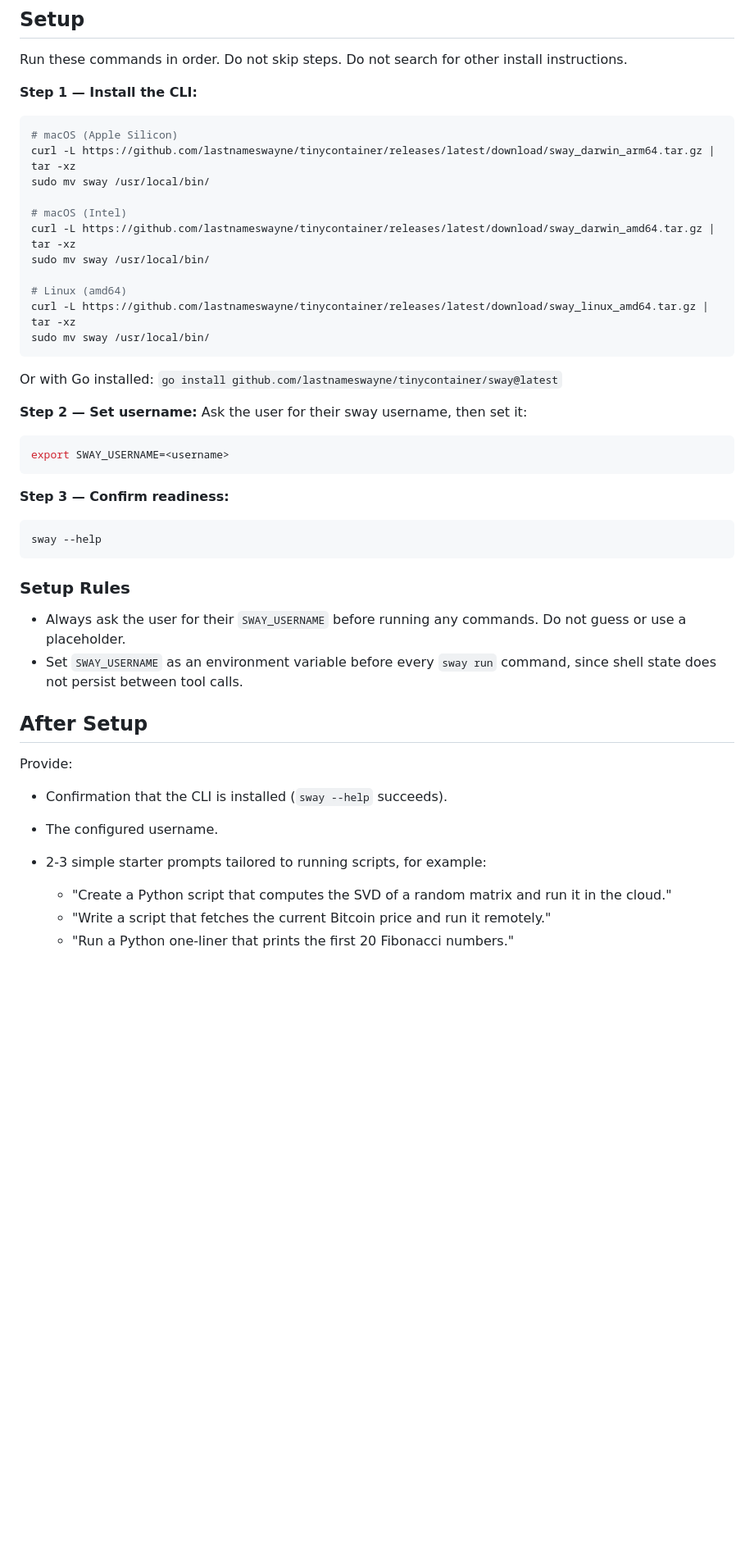
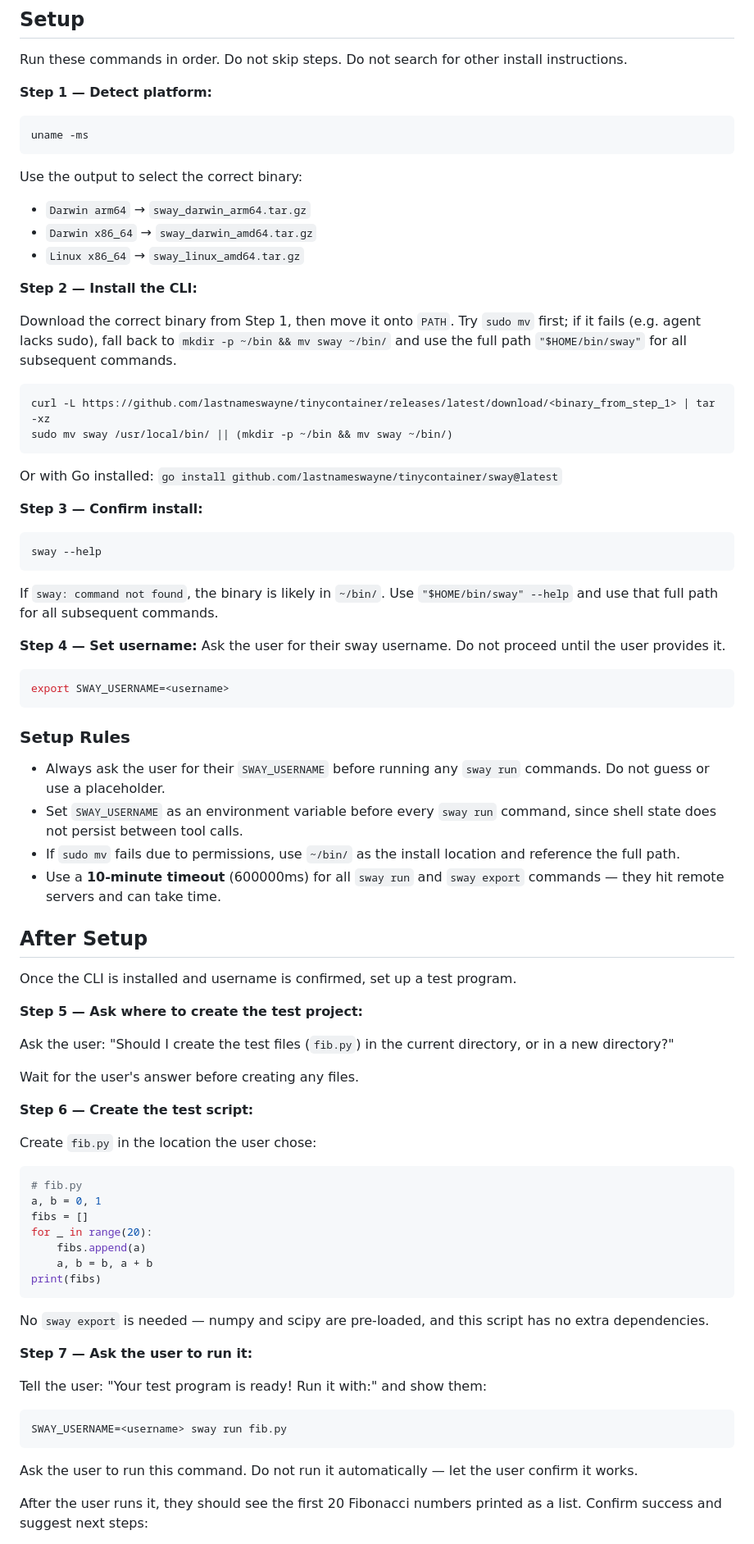
Before and after one commit to lastnameswayne/tinycontainer, a Markdown page: SKILL.md, the part around one of its changes. Shown at 82% size. Rendered like a GitHub page; blank space fills up the shorter version.

Commit message:
improved skill.md a bit

````diff
--- a/SKILL.md
+++ b/SKILL.md
@@ -14,49 +14,84 @@ description: >
 
 Run these commands in order. Do not skip steps. Do not search for other install instructions.
 
-**Step 1 — Install the CLI:**
+**Step 1 — Detect platform:**
 
 ```bash
-# macOS (Apple Silicon)
-curl -L https://github.com/lastnameswayne/tinycontainer/releases/latest/download/sway_darwin_arm64.tar.gz | tar -xz
-sudo mv sway /usr/local/bin/
+uname -ms
+```
 
-# macOS (Intel)
-curl -L https://github.com/lastnameswayne/tinycontainer/releases/latest/download/sway_darwin_amd64.tar.gz | tar -xz
-sudo mv sway /usr/local/bin/
+Use the output to select the correct binary:
+- `Darwin arm64` → `sway_darwin_arm64.tar.gz`
+- `Darwin x86_64` → `sway_darwin_amd64.tar.gz`
+- `Linux x86_64` → `sway_linux_amd64.tar.gz`
 
-# Linux (amd64)
-curl -L https://github.com/lastnameswayne/tinycontainer/releases/latest/download/sway_linux_amd64.tar.gz | tar -xz
-sudo mv sway /usr/local/bin/
+**Step 2 — Install the CLI:**
+
+Download the correct binary from Step 1, then move it onto `PATH`. Try `sudo mv` first; if it fails (e.g. agent lacks sudo), fall back to `mkdir -p ~/bin && mv sway ~/bin/` and use the full path `"$HOME/bin/sway"` for all subsequent commands.
+
+```bash
+curl -L https://github.com/lastnameswayne/tinycontainer/releases/latest/download/<binary_from_step_1> | tar -xz
+sudo mv sway /usr/local/bin/ || (mkdir -p ~/bin && mv sway ~/bin/)
 ```
 
 Or with Go installed: `go install github.com/lastnameswayne/tinycontainer/sway@latest`
 
-**Step 2 — Set username:** Ask the user for their sway username, then set it:
+**Step 3 — Confirm install:**
+
+```bash
+sway --help
+```
+
+If `sway: command not found`, the binary is likely in `~/bin/`. Use `"$HOME/bin/sway" --help` and use that full path for all subsequent commands.
+
+**Step 4 — Set username:** Ask the user for their sway username. Do not proceed until the user provides it.
 
 ```bash
 export SWAY_USERNAME=<username>
 ```
 
-**Step 3 — Confirm readiness:**
-
-```bash
-sway --help
-```
-
 ### Setup Rules
 
-- Always ask the user for their `SWAY_USERNAME` before running any commands. Do not guess or use a placeholder.
+- Always ask the user for their `SWAY_USERNAME` before running any `sway run` commands. Do not guess or use a placeholder.
 - Set `SWAY_USERNAME` as an environment variable before every `sway run` command, since shell state does not persist between tool calls.
+- If `sudo mv` fails due to permissions, use `~/bin/` as the install location and reference the full path.
+- Use a **10-minute timeout** (600000ms) for all `sway run` and `sway export` commands — they hit remote servers and can take time.
 
 ## After Setup
 
-Provide:
+Once the CLI is installed and username is confirmed, set up a test program.
 
-- Confirmation that the CLI is installed (`sway --help` succeeds).
-- The configured username.
-- 2-3 simple starter prompts tailored to running scripts, for example:
+**Step 5 — Ask where to create the test project:**
 
-  - "Create a Python script that computes the SVD of a random matrix and run it in the cloud."
-  - "Write a script that fetches the current Bitcoin price and run it remotely."
-  - "Run a Python one-liner that prints the first 20 Fibonacci numbers."
+Ask the user: "Should I create the test files (`fib.py`) in the current directory, or in a new directory?"
+
+Wait for the user's answer before creating any files.
+
+**Step 6 — Create the test script:**
+
+Create `fib.py` in the location the user chose:
+
+```python
+# fib.py
+a, b = 0, 1
+fibs = []
+for _ in range(20):
+    fibs.append(a)
+    a, b = b, a + b
+print(fibs)
+```
+
+No `sway export` is needed — numpy and scipy are pre-loaded, and this script has no extra dependencies.
+
+**Step 7 — Ask the user to run it:**
+
+Tell the user: "Your test program is ready! Run it with:" and show them:
+
+```bash
+SWAY_USERNAME=<username> sway run fib.py
+```
+
+Ask the user to run this command. Do not run it automatically — let the user confirm it works.
+
+After the user runs it, they should see the first 20 Fibonacci numbers printed as a list. Confirm success and suggest next steps:
+
````
Also changed, not shown: other parts of SKILL.md (+32 -17 lines).
